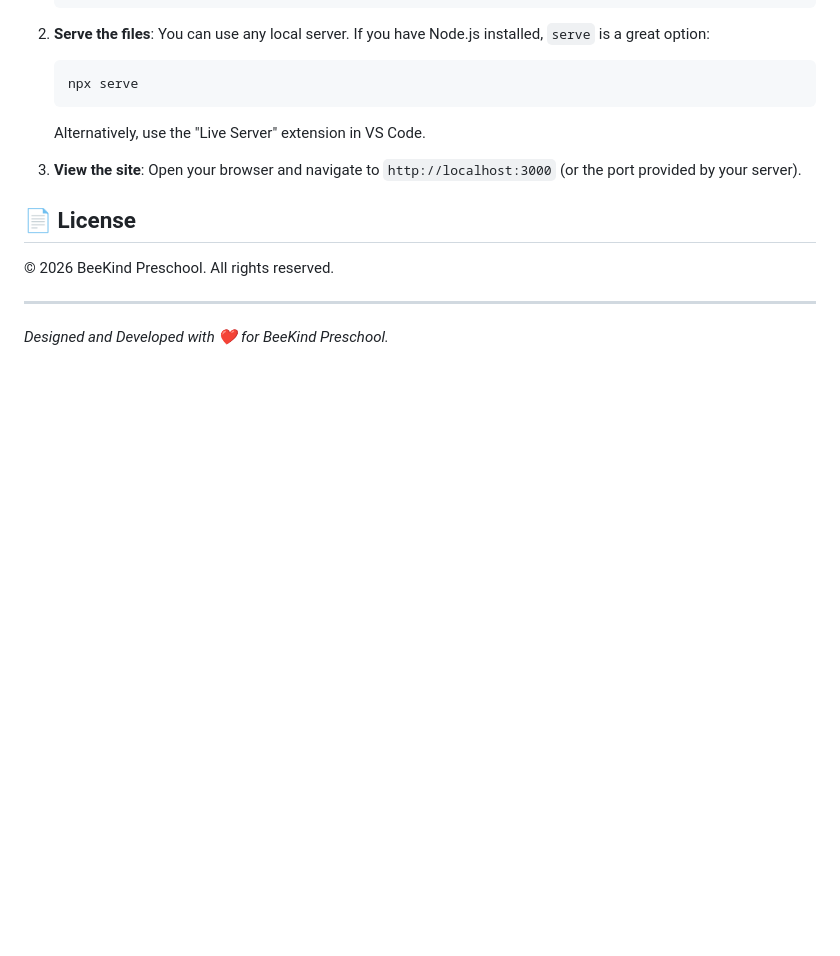
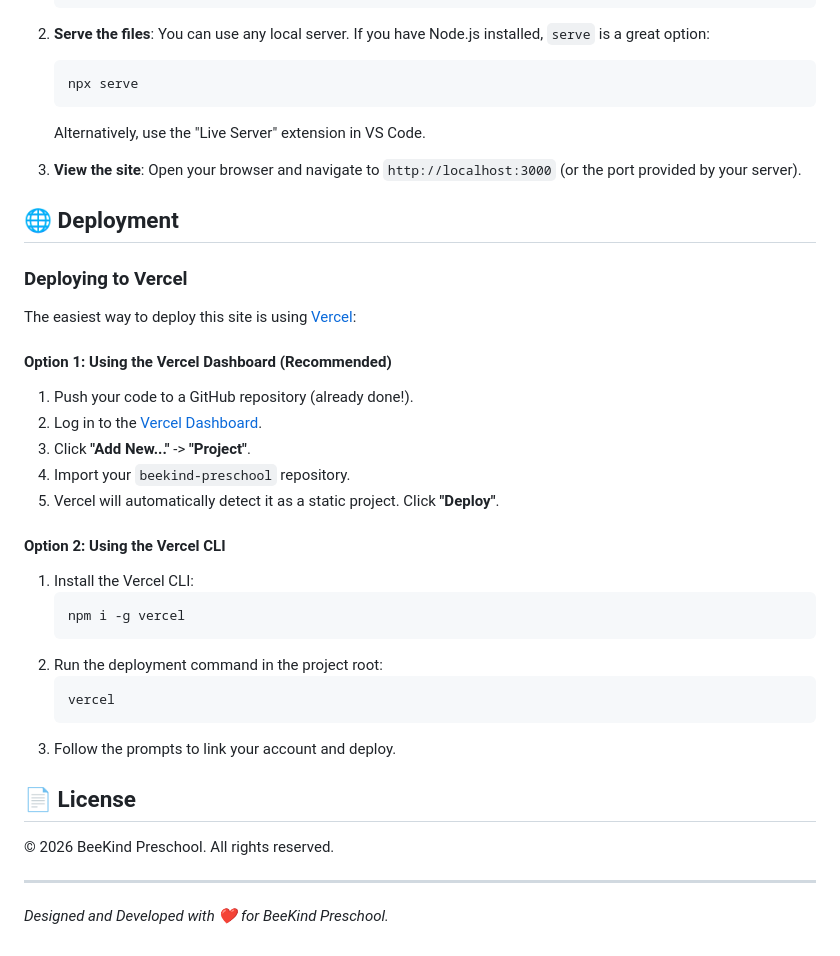
Before and after one commit to gurudeepdeeps/beekind-preschool, a Markdown page: README.md, the part around the change. Rendered like a GitHub page; blank space fills up the shorter version.

Commit message:
docs: add Vercel deployment steps

````diff
--- a/README.md
+++ b/README.md
@@ -68,6 +68,30 @@ You only need a modern web browser and a local web server to run the project.
 3.  **View the site**:
     Open your browser and navigate to `http://localhost:3000` (or the port provided by your server).
 
+## 🌐 Deployment
+
+### Deploying to Vercel
+
+The easiest way to deploy this site is using [Vercel](https://vercel.com/):
+
+#### Option 1: Using the Vercel Dashboard (Recommended)
+1.  Push your code to a GitHub repository (already done!).
+2.  Log in to the [Vercel Dashboard](https://vercel.com/dashboard).
+3.  Click **"Add New..."** -> **"Project"**.
+4.  Import your `beekind-preschool` repository.
+5.  Vercel will automatically detect it as a static project. Click **"Deploy"**.
+
+#### Option 2: Using the Vercel CLI
+1.  Install the Vercel CLI:
+    ```bash
+    npm i -g vercel
+    ```
+2.  Run the deployment command in the project root:
+    ```bash
+    vercel
+    ```
+3.  Follow the prompts to link your account and deploy.
+
 ## 📄 License
 
 © 2026 BeeKind Preschool. All rights reserved.
````
